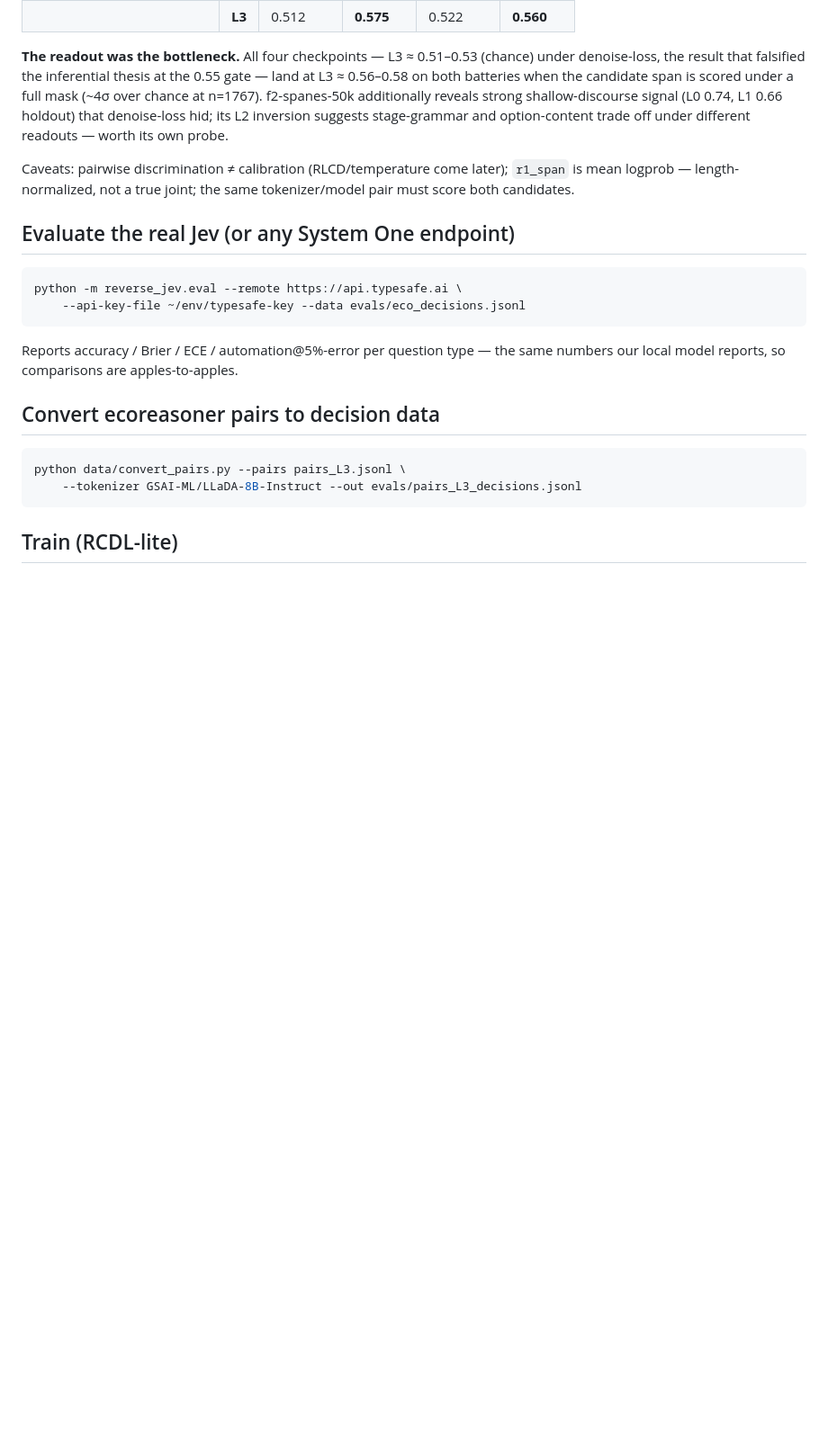
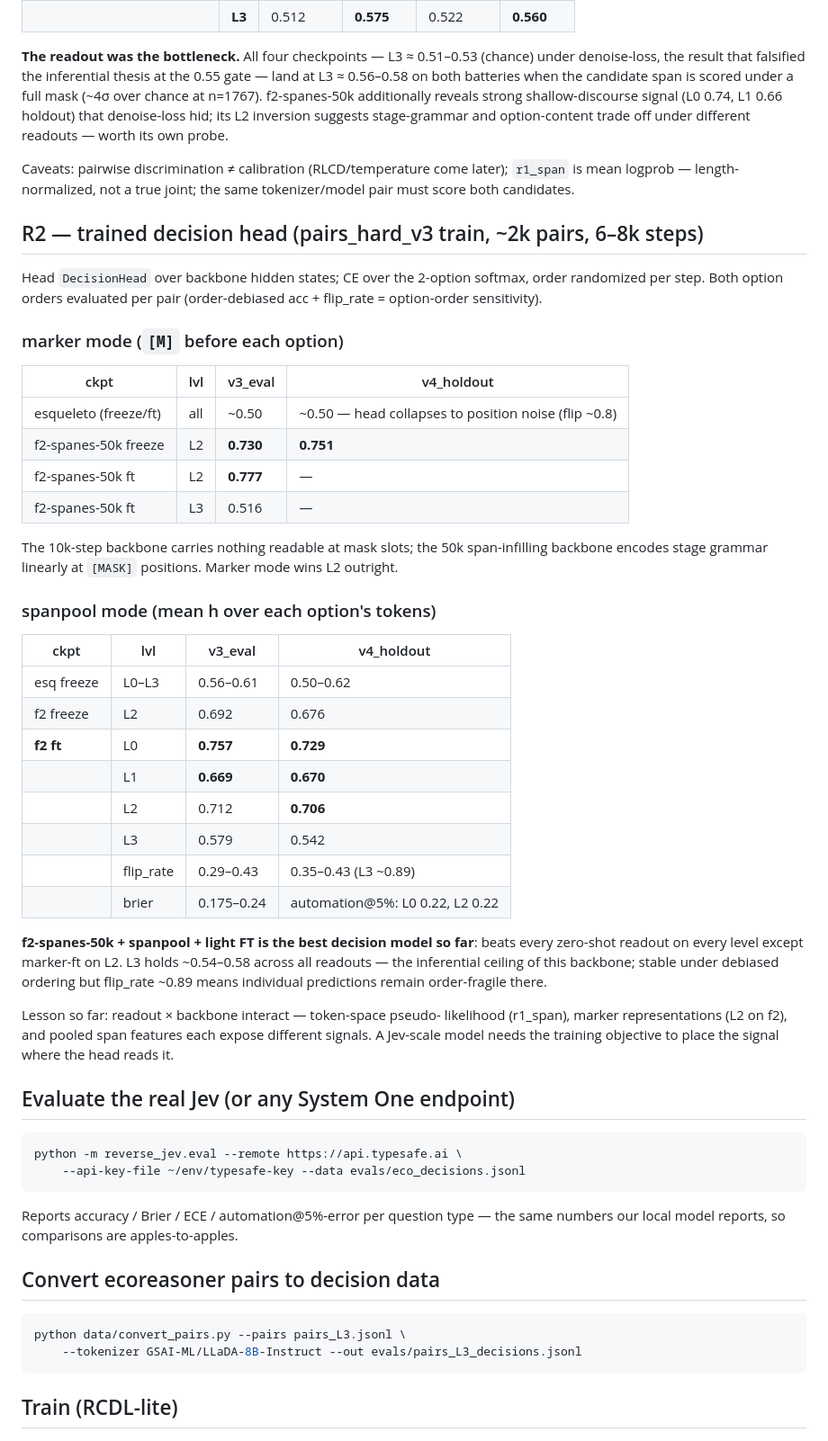
Before and after one commit to alrobles/sciev, a Markdown page: README.md, the part around one of its changes. Shown at 90% size. GitHub-like rendering; blank space fills up the shorter version.

Commit message:
R2 results: spanpool-FT on f2-spanes-50k is the first working decision model
- marker mode: fails on 10k backbone (position noise); on f2-50k reads
  L2 linearly even frozen (0.73-0.75), 0.777 with FT — best L2 anywhere
- spanpool mode: works on both backbones; f2-50k + FT gives
  v4_holdout L0 0.729 / L1 0.670 / L2 0.706 / L3 0.542, flip 0.35-0.43
- L3 ceiling ~0.54-0.58 across all readouts — the backbone's
  inferential limit, consistent with E0

Generated with [Devin](https://devin.ai)

Co-Authored-By: Devin <158243242+devin-ai-integration[bot]@users.noreply.github.com>

```diff
--- a/README.md
+++ b/README.md
@@ -89,6 +91,49 @@ different readouts — worth its own probe.
 Caveats: pairwise discrimination ≠ calibration (RLCD/temperature come
 later); `r1_span` is mean logprob — length-normalized, not a true joint;
 the same tokenizer/model pair must score both candidates.
+
+## R2 — trained decision head (pairs_hard_v3 train, ~2k pairs, 6–8k steps)
+
+Head `DecisionHead` over backbone hidden states; CE over the 2-option
+softmax, order randomized per step. Both option orders evaluated per
+pair (order-debiased acc + flip_rate = option-order sensitivity).
+
+### marker mode (`[M]` before each option)
+
+| ckpt | lvl | v3_eval | v4_holdout |
+|---|---|---|---|
+| esqueleto (freeze/ft) | all | ~0.50 | ~0.50 — head collapses to position noise (flip ~0.8) |
+| f2-spanes-50k freeze | L2 | **0.730** | **0.751** |
+| f2-spanes-50k ft | L2 | **0.777** | — |
+| f2-spanes-50k ft | L3 | 0.516 | — |
+
+The 10k-step backbone carries nothing readable at mask slots; the 50k
+span-infilling backbone encodes stage grammar linearly at `[MASK]`
+positions. Marker mode wins L2 outright.
+
+### spanpool mode (mean h over each option's tokens)
+
+| ckpt | lvl | v3_eval | v4_holdout |
+|---|---|---|---|
+| esq freeze | L0–L3 | 0.56–0.61 | 0.50–0.62 |
+| f2 freeze | L2 | 0.692 | 0.676 |
+| **f2 ft** | L0 | **0.757** | **0.729** |
+| | L1 | **0.669** | **0.670** |
+| | L2 | 0.712 | **0.706** |
+| | L3 | 0.579 | 0.542 |
+| | flip_rate | 0.29–0.43 | 0.35–0.43 (L3 ~0.89) |
+| | brier | 0.175–0.24 | automation@5%: L0 0.22, L2 0.22 |
+
+**f2-spanes-50k + spanpool + light FT is the best decision model so
+far**: beats every zero-shot readout on every level except marker-ft on
+L2. L3 holds ~0.54–0.58 across all readouts — the inferential ceiling
+of this backbone; stable under debiased ordering but flip_rate ~0.89
+means individual predictions remain order-fragile there.
+
+Lesson so far: readout × backbone interact — token-space pseudo-
+likelihood (r1_span), marker representations (L2 on f2), and pooled
+span features each expose different signals. A Jev-scale model needs
+the training objective to place the signal where the head reads it.
 
 ## Evaluate the real Jev (or any System One endpoint)
 
```
Also changed, not shown: other parts of README.md (+4 -2 lines).
